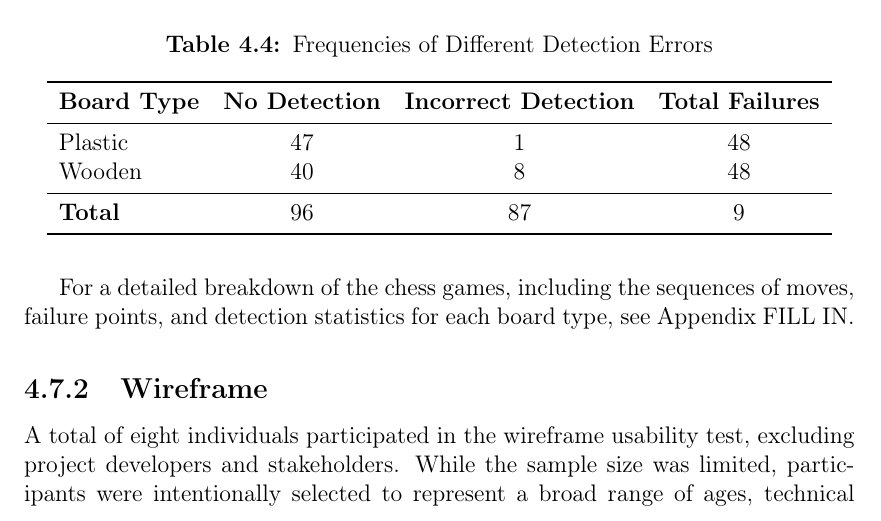
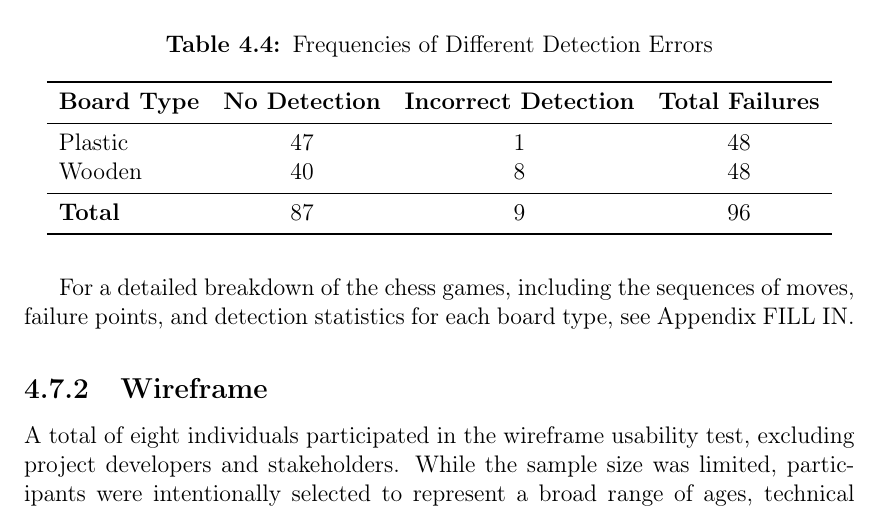
Before and after one commit to bachelor-gruppe-04/documentation, a LaTeX thesis (main.tex, which reads chapters/06-results.tex): part of page 67 of 94, cut so that both start at the same text. Compiled offline with pdfLaTeX; TikZ figures are drawn from their code, not taken from saved files.

Commit message:
fixed mistake in table about model testing on boards

```diff
--- a/chapters/06-results.tex
+++ b/chapters/06-results.tex
@@ -323,7 +323,7 @@ Table \ref{tab:different-errors} categorizes the types of detection failures for
 Plastic & 47 & 1 & 48 \\
 Wooden & 40 & 8 & 48 \\
 \midrule
-\textbf{Total} & 96 & 87 & 9 \\
+\textbf{Total} & 87 & 9 & 96 \\
 \bottomrule
 \end{tabular}
 \end{table}
```
